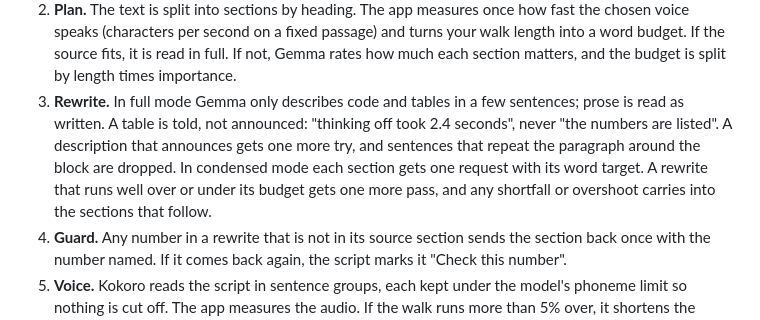
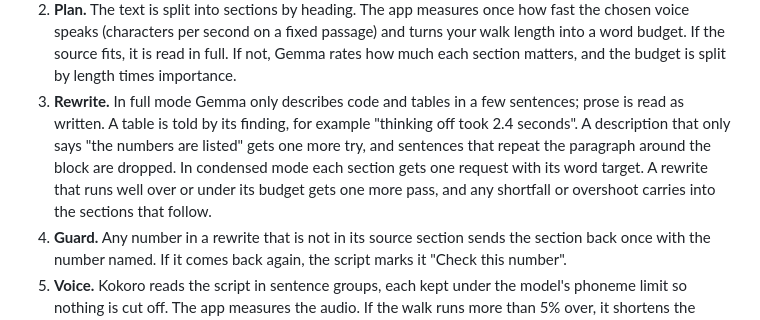
Before and after one commit to nazboyko/tabs-to-trails, a Markdown page: README.md, the part around the change. Rendered like a GitHub page.

Commit message:
say how a table is told in plainer words

```diff
--- a/README.md
+++ b/README.md
@@ -44,7 +44,7 @@ flowchart LR
 
 1. **Read.** dev.to links go through the DEV API, without a challenge post's submission line and Prize Categories section. Other links are fetched once (http and https only, 10 seconds, 5 MB, 3 redirects, HTML only), parsed without running the page's scripts, and cleaned with Mozilla Readability. Reference lists and link lists are left out too, and the Ready screen names everything left out. Images are skipped unless their alt text states data, like a chart with its numbers; that alt text is then read as a sentence.
 2. **Plan.** The text is split into sections by heading. The app measures once how fast the chosen voice speaks (characters per second on a fixed passage) and turns your walk length into a word budget. If the source fits, it is read in full. If not, Gemma rates how much each section matters, and the budget is split by length times importance.
-3. **Rewrite.** In full mode Gemma only describes code and tables in a few sentences; prose is read as written. A table is told, not announced: "thinking off took 2.4 seconds", never "the numbers are listed". A description that announces gets one more try, and sentences that repeat the paragraph around the block are dropped. In condensed mode each section gets one request with its word target. A rewrite that runs well over or under its budget gets one more pass, and any shortfall or overshoot carries into the sections that follow.
+3. **Rewrite.** In full mode Gemma only describes code and tables in a few sentences; prose is read as written. A table is told by its finding, for example "thinking off took 2.4 seconds". A description that only says "the numbers are listed" gets one more try, and sentences that repeat the paragraph around the block are dropped. In condensed mode each section gets one request with its word target. A rewrite that runs well over or under its budget gets one more pass, and any shortfall or overshoot carries into the sections that follow.
 4. **Guard.** Any number in a rewrite that is not in its source section sends the section back once with the number named. If it comes back again, the script marks it "Check this number".
 5. **Voice.** Kokoro reads the script in sentence groups, each kept under the model's phoneme limit so nothing is cut off. The app measures the audio. If the walk runs more than 5% over, it shortens the largest condensed section; more than 8% under, it gives the time back to the condensed section that left out the most. It does this once and voices only that section again.
 6. **Pack.** ffmpeg makes a chime from two sine tones and encodes a mono 64 kbps MP3. The halfway cue goes at the sentence boundary nearest the middle of the finished walk.
```
